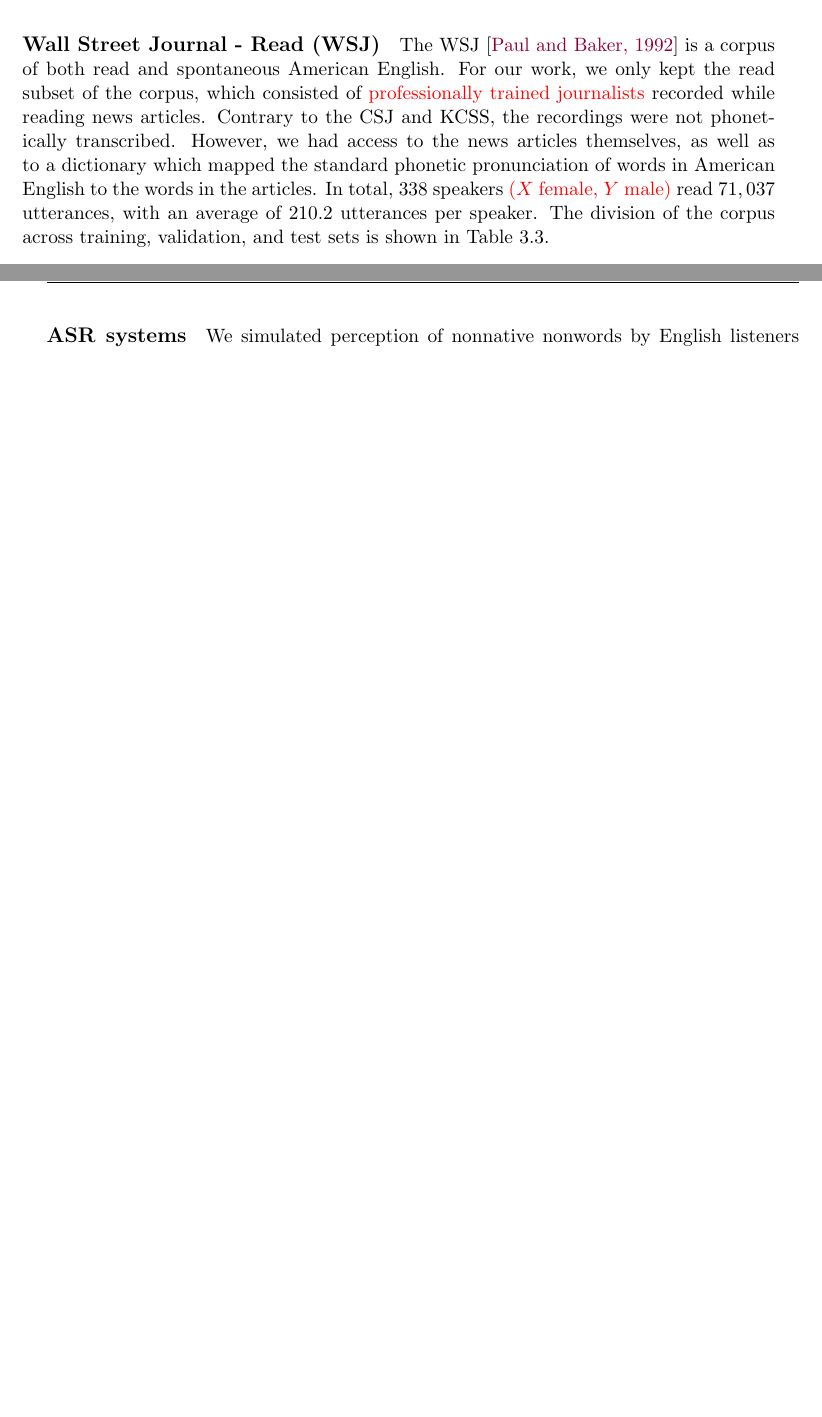
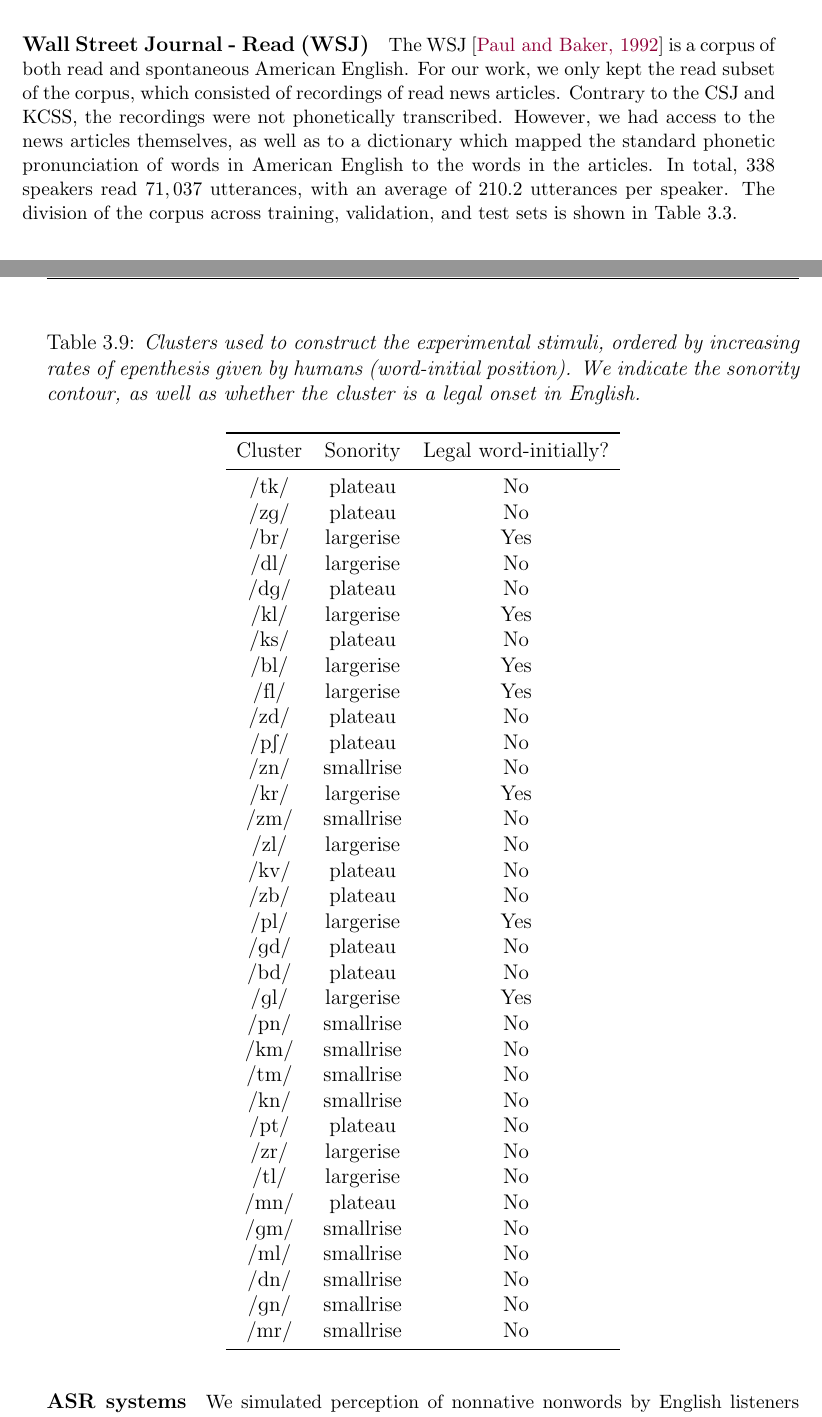
Before and after one commit to agr-ita/epen-thesis, a LaTeX thesis (main.tex, which reads chapters/chapter03.tex): two parts of pages 65 and 100 of 156 before the commit and two parts of pages 65 and 100 of 157 after it, joined at a grey line, cut so that both start at the same text, the shorter picture padded with empty space. Compiled offline with pdfLaTeX.

Commit message:
Filled in the little gaps.

```diff
--- a/chapters/chapter03.tex
+++ b/chapters/chapter03.tex
@@ -166,8 +166,9 @@
 
 \paragraph{Wall Street Journal - Read (WSJ)}
 The WSJ \cite{paul1992} is a corpus of both read and spontaneous American English.
-For our work, we only kept the read subset of the corpus, which consisted of {\color{red}professionally trained journalists} recorded while reading news articles. Contrary to the CSJ and KCSS, the recordings were not phonetically transcribed. However, we had access to the news articles themselves, as well as to a dictionary which mapped the standard phonetic pronunciation of words in American English to the words in the articles.
-In total, $338$ speakers {\color{red}($X$ female, $Y$ male)} read $71,037$ utterances, with an average of $210.2$ utterances per speaker. The division of the corpus across training, validation, and test sets is shown in Table \ref{tab:hmm_wsj}.
+For our work, we only kept the read subset of the corpus, which consisted of recordings of read news articles. Contrary to the CSJ and KCSS, the recordings were not phonetically transcribed. However, we had access to the news articles themselves, as well as to a dictionary which mapped the standard phonetic pronunciation of words in American English to the words in the articles.
+In total, $338$ speakers %{\color{red}($X$ female, $Y$ male)}
+read $71,037$ utterances, with an average of $210.2$ utterances per speaker. The division of the corpus across training, validation, and test sets is shown in Table \ref{tab:hmm_wsj}.
 
 \begin{table}[htb]
 \centering
@@ -890,2 +933,47 @@
+\begin{table}[htb!]
+  \centering
+  \caption{\textit{Clusters used to construct the experimental stimuli, ordered by increasing rates of epenthesis given by humans (word-initial position). We indicate the sonority contour, as well as whether the cluster is a legal onset in English.}} \vspace{0.5cm}
+\label{wpd-tab}
+\begin{tabular}{ccc}
+  \toprule
+Cluster & Sonority & Legal word-initially? \\
+  \midrule
+  \textipa{/tk/} & plateau & No \\
+  \textipa{/zg/} & plateau & No \\
+  \textipa{/br/} & largerise & Yes \\
+  \textipa{/dl/} & largerise & No \\
+  \textipa{/dg/} & plateau & No \\
+  \textipa{/kl/} & largerise & Yes \\
+  \textipa{/ks/} & plateau & No \\
+  \textipa{/bl/} & largerise & Yes \\
+  \textipa{/fl/} & largerise & Yes \\
+  \textipa{/zd/} & plateau & No \\
+  \textipa{/pS/} & plateau & No \\
+  \textipa{/zn/} & smallrise & No \\
+  \textipa{/kr/} & largerise & Yes \\
+  \textipa{/zm/} & smallrise & No \\
+  \textipa{/zl/} & largerise & No \\
+  \textipa{/kv/} & plateau & No \\
+  \textipa{/zb/} & plateau & No \\
+  \textipa{/pl/} & largerise & Yes \\
+  \textipa{/gd/} & plateau & No \\
+  \textipa{/bd/} & plateau & No \\
+  \textipa{/gl/} & largerise & Yes \\
+  \textipa{/pn/} & smallrise & No \\
+  \textipa{/km/} & smallrise & No \\
+  \textipa{/tm/} & smallrise & No \\
+  \textipa{/kn/} & smallrise & No \\
+  \textipa{/pt/} & plateau & No \\
+  \textipa{/zr/} & largerise & No \\
+  \textipa{/tl/} & largerise & No \\
+  \textipa{/mn/} & plateau & No \\
+  \textipa{/gm/} & smallrise & No \\
+  \textipa{/ml/} & smallrise & No \\
+  \textipa{/dn/} & smallrise & No \\
+  \textipa{/gn/} & smallrise & No \\
+  \textipa{/mr/} & smallrise & No \\
+   \bottomrule
+\end{tabular}
+\end{table}
 
 \paragraph{Behavioural experiment}
```
Also changed, not shown: chapters/chapter03.tex (54 more changed lines), 6 other files.
